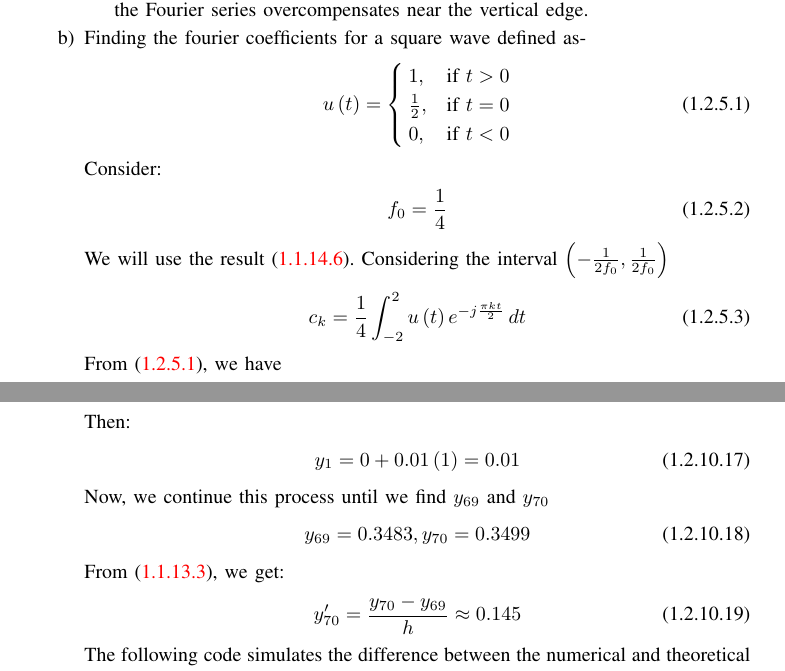
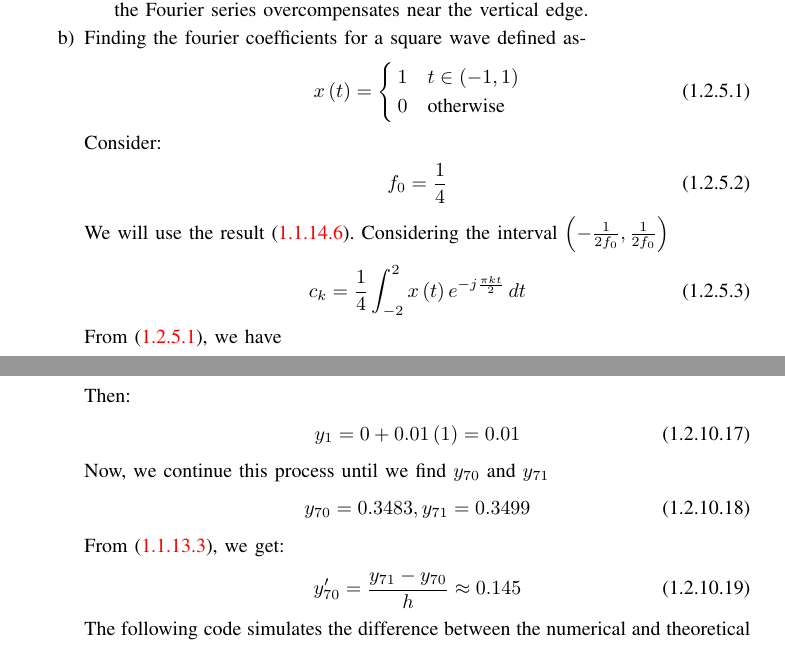
Before and after one commit to ri2148/EE-Projects, a LaTeX paper (main.tex, which reads chapters/ae-2026.tex): two parts of pages 20 and 26 of 30, joined at a grey line, cut so that both start at the same text. Compiled offline with pdfLaTeX.

Commit message:
revised error in q5

```diff
--- a/chapters/ae-2026.tex
+++ b/chapters/ae-2026.tex
@@ -260,10 +260,9 @@
 \end{itemize}
 \item Finding the fourier coefficients for a square wave defined as-
 \begin{align}
-u\brak{t} = \begin{cases}
-1, & \text{if } t > 0\\
-\frac{1}{2}, & \text{if } t=0 \\
-0, & \text{if } t<0
+x\brak{t} = \begin{cases}
+1 & t \in (-1, 1) \\
+0 & \text{otherwise}
 \end{cases} \label{eq:step_function}
 \end{align}
 Consider:
@@ -273,7 +272,7 @@
 
 We will use the result \eqref{eq:Fourier_1}. Considering the interval $\brak{-\frac{1}{2f_0},\frac{1}{2f_0}}$
 \begin{align}
-c_k &= \frac{1}{4} \int_{-2}^{2} u\brak{t} e^{-j \frac{\pi k t}{2}} \, dt
+c_k &= \frac{1}{4} \int_{-2}^{2} x\brak{t} e^{-j \frac{\pi k t}{2}} \, dt
 \end{align}
 From \eqref{eq:step_function}, we have
 \begin{align}
@@ -547,13 +546,13 @@
 \begin{align}
 	y_1=0+0.01\brak{1}=0.01
 \end{align}
-Now, we continue this process until we find $y_{69}$ and $y_{70}$
+Now, we continue this process until we find $y_{70}$ and $y_{71}$
 \begin{align}
-	y_{69}=0.3483, y_{70}=0.3499
+	y_{70}=0.3483, y_{71}=0.3499
 \end{align}
 From \eqref{eq:ED_1}, we get:
 \begin{align}
-	y_{70}'=\frac{y_{70}-y_{69}}{h} \approx 0.145
+	y_{70}'=\frac{y_{71}-y_{70}}{h} \approx 0.145
 \end{align}
 The following code simulates the difference between the numerical and theoretical solutions.
 \begin{lstlisting}[frame=single, basicstyle=\rmfamily, escapeinside={(*@}{@*)}]
```
Also changed, not shown: main.pdf, 4 other files.
